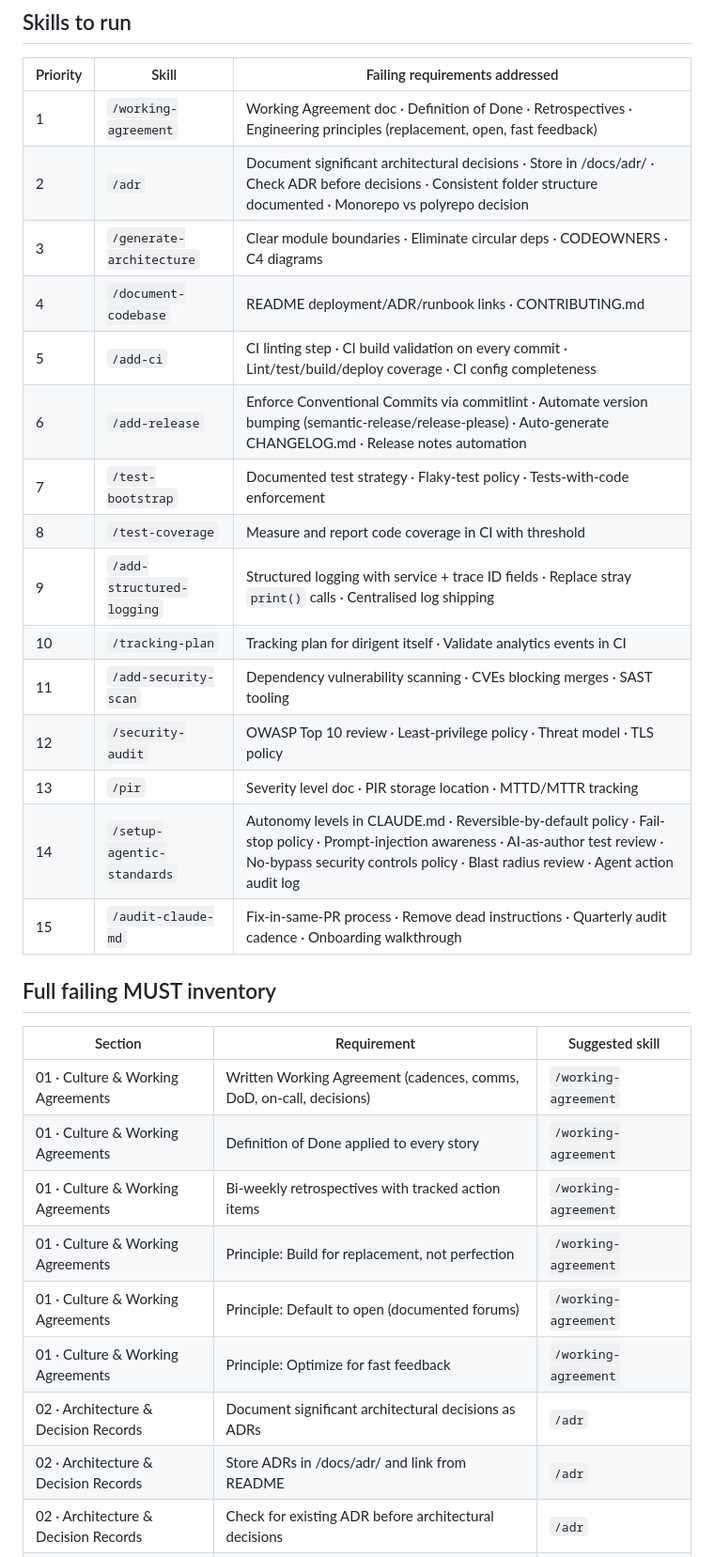
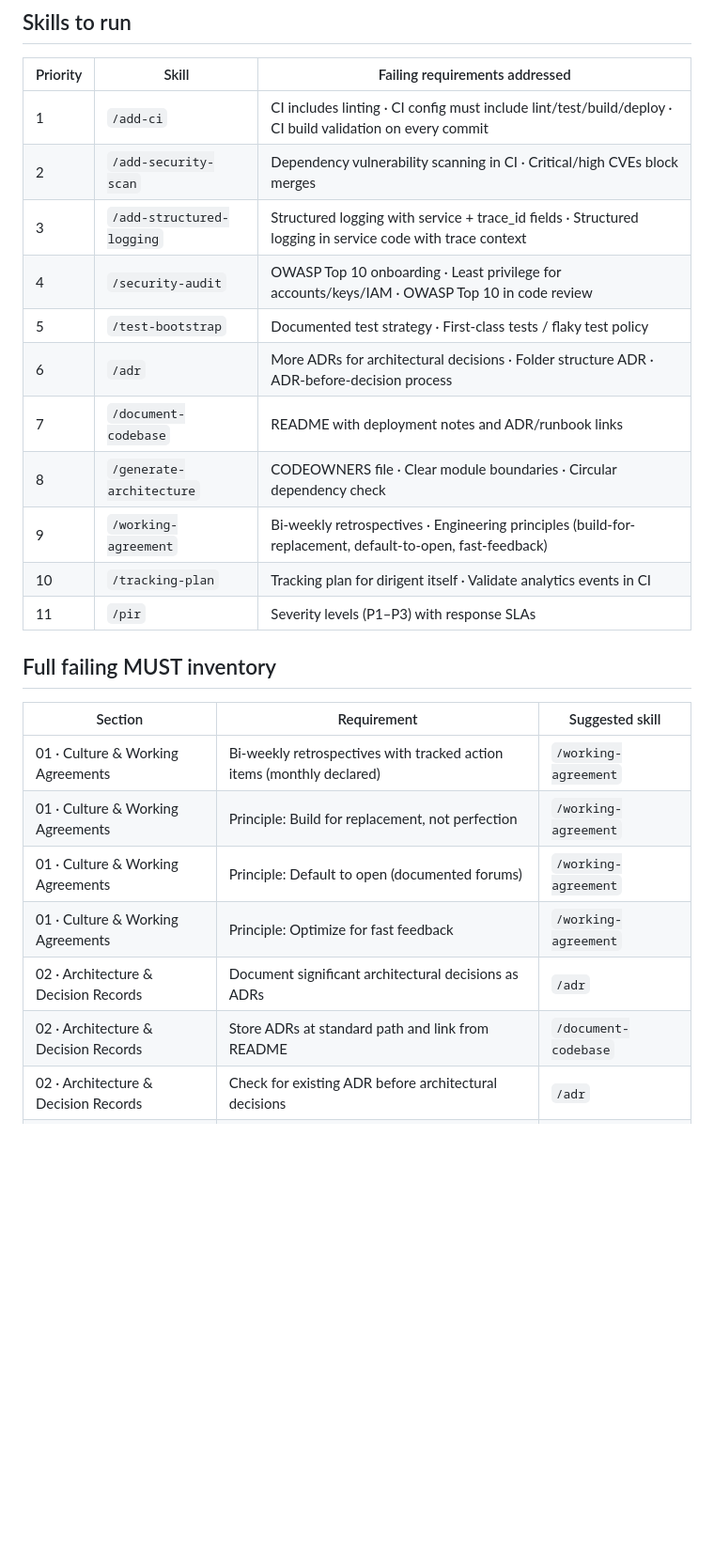
Before and after one commit to BIDEquity/outbid-dirigent, a Markdown page: harness-docs/remediation-plan.md, the part around one of its changes. Shown at 94% size. Rendered like a GitHub page; blank space fills up the shorter version.

```diff
--- a/harness-docs/remediation-plan.md
+++ b/harness-docs/remediation-plan.md
@@ -9,34 +9,28 @@
 
 | Priority | Skill | Failing requirements addressed |
 |---|---|---|
-| 1 | `/working-agreement` | Working Agreement doc · Definition of Done · Retrospectives · Engineering principles (replacement, open, fast feedback) |
-| 2 | `/adr` | Document significant architectural decisions · Store in /docs/adr/ · Check ADR before decisions · Consistent folder structure documented · Monorepo vs polyrepo decision |
-| 3 | `/generate-architecture` | Clear module boundaries · Eliminate circular deps · CODEOWNERS · C4 diagrams |
-| 4 | `/document-codebase` | README deployment/ADR/runbook links · CONTRIBUTING.md |
-| 5 | `/add-ci` | CI linting step · CI build validation on every commit · Lint/test/build/deploy coverage · CI config completeness |
-| 6 | `/add-release` | Enforce Conventional Commits via commitlint · Automate version bumping (semantic-release/release-please) · Auto-generate CHANGELOG.md · Release notes automation |
-| 7 | `/test-bootstrap` | Documented test strategy · Flaky-test policy · Tests-with-code enforcement |
-| 8 | `/test-coverage` | Measure and report code coverage in CI with threshold |
-| 9 | `/add-structured-logging` | Structured logging with service + trace ID fields · Replace stray `print()` calls · Centralised log shipping |
+| 1 | `/add-ci` | CI includes linting · CI config must include lint/test/build/deploy · CI build validation on every commit |
+| 2 | `/add-security-scan` | Dependency vulnerability scanning in CI · Critical/high CVEs block merges |
+| 3 | `/add-structured-logging` | Structured logging with service + trace_id fields · Structured logging in service code with trace context |
+| 4 | `/security-audit` | OWASP Top 10 onboarding · Least privilege for accounts/keys/IAM · OWASP Top 10 in code review |
+| 5 | `/test-bootstrap` | Documented test strategy · First-class tests / flaky test policy |
+| 6 | `/adr` | More ADRs for architectural decisions · Folder structure ADR · ADR-before-decision process |
+| 7 | `/document-codebase` | README with deployment notes and ADR/runbook links |
+| 8 | `/generate-architecture` | CODEOWNERS file · Clear module boundaries · Circular dependency check |
+| 9 | `/working-agreement` | Bi-weekly retrospectives · Engineering principles (build-for-replacement, default-to-open, fast-feedback) |
 | 10 | `/tracking-plan` | Tracking plan for dirigent itself · Validate analytics events in CI |
-| 11 | `/add-security-scan` | Dependency vulnerability scanning · CVEs blocking merges · SAST tooling |
-| 12 | `/security-audit` | OWASP Top 10 review · Least-privilege policy · Threat model · TLS policy |
-| 13 | `/pir` | Severity level doc · PIR storage location · MTTD/MTTR tracking |
-| 14 | `/setup-agentic-standards` | Autonomy levels in CLAUDE.md · Reversible-by-default policy · Fail-stop policy · Prompt-injection awareness · AI-as-author test review · No-bypass security controls policy · Blast radius review · Agent action audit log |
-| 15 | `/audit-claude-md` | Fix-in-same-PR process · Remove dead instructions · Quarterly audit cadence · Onboarding walkthrough |
+| 11 | `/pir` | Severity levels (P1–P3) with response SLAs |
 
 ## Full failing MUST inventory
 
 | Section | Requirement | Suggested skill |
 |---|---|---|
-| 01 · Culture & Working Agreements | Written Working Agreement (cadences, comms, DoD, on-call, decisions) | `/working-agreement` |
-| 01 · Culture & Working Agreements | Definition of Done applied to every story | `/working-agreement` |
-| 01 · Culture & Working Agreements | Bi-weekly retrospectives with tracked action items | `/working-agreement` |
+| 01 · Culture & Working Agreements | Bi-weekly retrospectives with tracked action items (monthly declared) | `/working-agreement` |
 | 01 · Culture & Working Agreements | Principle: Build for replacement, not perfection | `/working-agreement` |
 | 01 · Culture & Working Agreements | Principle: Default to open (documented forums) | `/working-agreement` |
 | 01 · Culture & Working Agreements | Principle: Optimize for fast feedback | `/working-agreement` |
 | 02 · Architecture & Decision Records | Document significant architectural decisions as ADRs | `/adr` |
-| 02 · Architecture & Decision Records | Store ADRs in /docs/adr/ and link from README | `/adr` |
+| 02 · Architecture & Decision Records | Store ADRs at standard path and link from README | `/document-codebase` |
 | 02 · Architecture & Decision Records | Check for existing ADR before architectural decisions | `/adr` |
 | 02 · Architecture & Decision Records | Clear service/module boundaries with explicit interfaces | `/generate-architecture` |
 | 02 · Architecture & Decision Records | Eliminate circular dependencies between modules | `/generate-architecture` |
```
Also changed, not shown: other parts of harness-docs/remediation-plan.md (+7 -32 lines), harness-docs/standards-status.md (+129 -126 lines).
